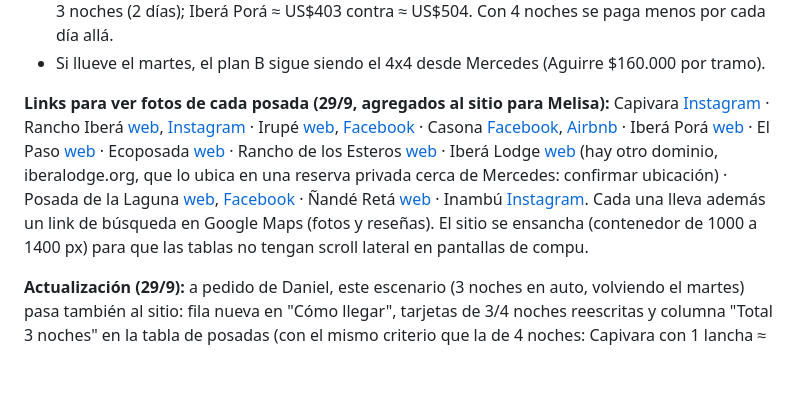
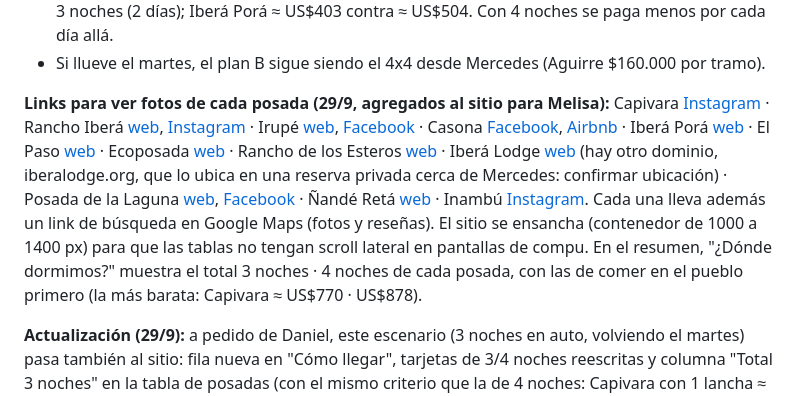
Before and after one commit to danielalejandroordoqui-bot/ibera-2026, a Markdown page: investigacion.md, the part around the change. Drawn GitHub-style; blank space fills up the shorter version.

Commit message:
investigacion: resumen 3/4 noches
Co-Authored-By: Claude Opus 5.5 <noreply@anthropic.com>

```diff
--- a/investigacion.md
+++ b/investigacion.md
@@ -381,7 +381,7 @@ No entran: Rancho de los Esteros (el sábado 7 depende de un grupo), Posada de l
 - **Costo por día en Iberá:** Casona 4 noches ≈ US$364 por día entero (3 días) contra ≈ US$455 con 3 noches (2 días); Iberá Porá ≈ US$403 contra ≈ US$504. Con 4 noches se paga menos por cada día allá.
 - Si llueve el martes, el plan B sigue siendo el 4x4 desde Mercedes (Aguirre $160.000 por tramo).
 
-**Links para ver fotos de cada posada (29/9, agregados al sitio para Melisa):** Capivara [Instagram](https://www.instagram.com/cabanas_capivara/) · Rancho Iberá [web](https://ranchoiberaposada.com.ar/), [Instagram](https://www.instagram.com/rancho_ibera/) · Irupé [web](https://irupelodge.com/), [Facebook](https://www.facebook.com/hotelirupelodge/) · Casona [Facebook](https://www.facebook.com/casonaiberahosteri/), [Airbnb](https://www.airbnb.com/rooms/1223561447798859416) · Iberá Porá [web](https://www.posadaiberapora.com/) · El Paso [web](https://www.elpasoibera.com.ar/) · Ecoposada [web](https://ecoposada.com/) · Rancho de los Esteros [web](https://ranchodelosesteros.com.ar/) · Iberá Lodge [web](http://iberalodge.com/) (hay otro dominio, iberalodge.org, que lo ubica en una reserva privada cerca de Mercedes: confirmar ubicación) · Posada de la Laguna [web](https://posadadelalagunalodge.reservadirecto.com/), [Facebook](https://www.facebook.com/PosadaEsteros/) · Ñandé Retá [web](https://www.nandereta.com/) · Inambú [Instagram](https://www.instagram.com/inambu.ibera/). Cada una lleva además un link de búsqueda en Google Maps (fotos y reseñas). El sitio se ensancha (contenedor de 1000 a 1400 px) para que las tablas no tengan scroll lateral en pantallas de compu.
+**Links para ver fotos de cada posada (29/9, agregados al sitio para Melisa):** Capivara [Instagram](https://www.instagram.com/cabanas_capivara/) · Rancho Iberá [web](https://ranchoiberaposada.com.ar/), [Instagram](https://www.instagram.com/rancho_ibera/) · Irupé [web](https://irupelodge.com/), [Facebook](https://www.facebook.com/hotelirupelodge/) · Casona [Facebook](https://www.facebook.com/casonaiberahosteri/), [Airbnb](https://www.airbnb.com/rooms/1223561447798859416) · Iberá Porá [web](https://www.posadaiberapora.com/) · El Paso [web](https://www.elpasoibera.com.ar/) · Ecoposada [web](https://ecoposada.com/) · Rancho de los Esteros [web](https://ranchodelosesteros.com.ar/) · Iberá Lodge [web](http://iberalodge.com/) (hay otro dominio, iberalodge.org, que lo ubica en una reserva privada cerca de Mercedes: confirmar ubicación) · Posada de la Laguna [web](https://posadadelalagunalodge.reservadirecto.com/), [Facebook](https://www.facebook.com/PosadaEsteros/) · Ñandé Retá [web](https://www.nandereta.com/) · Inambú [Instagram](https://www.instagram.com/inambu.ibera/). Cada una lleva además un link de búsqueda en Google Maps (fotos y reseñas). El sitio se ensancha (contenedor de 1000 a 1400 px) para que las tablas no tengan scroll lateral en pantallas de compu. En el resumen, "¿Dónde dormimos?" muestra el total 3 noches · 4 noches de cada posada, con las de comer en el pueblo primero (la más barata: Capivara ≈ US$770 · US$878).
 
 **Actualización (29/9):** a pedido de Daniel, este escenario (3 noches en auto, volviendo el martes) pasa también al sitio: fila nueva en "Cómo llegar", tarjetas de 3/4 noches reescritas y columna "Total 3 noches" en la tabla de posadas (con el mismo criterio que la de 4 noches: Capivara con 1 lancha ≈ US$770; Irupé con 1 lancha ≈ US$858). Daniel considera **inviables los precios de los transfers**.
 
```
